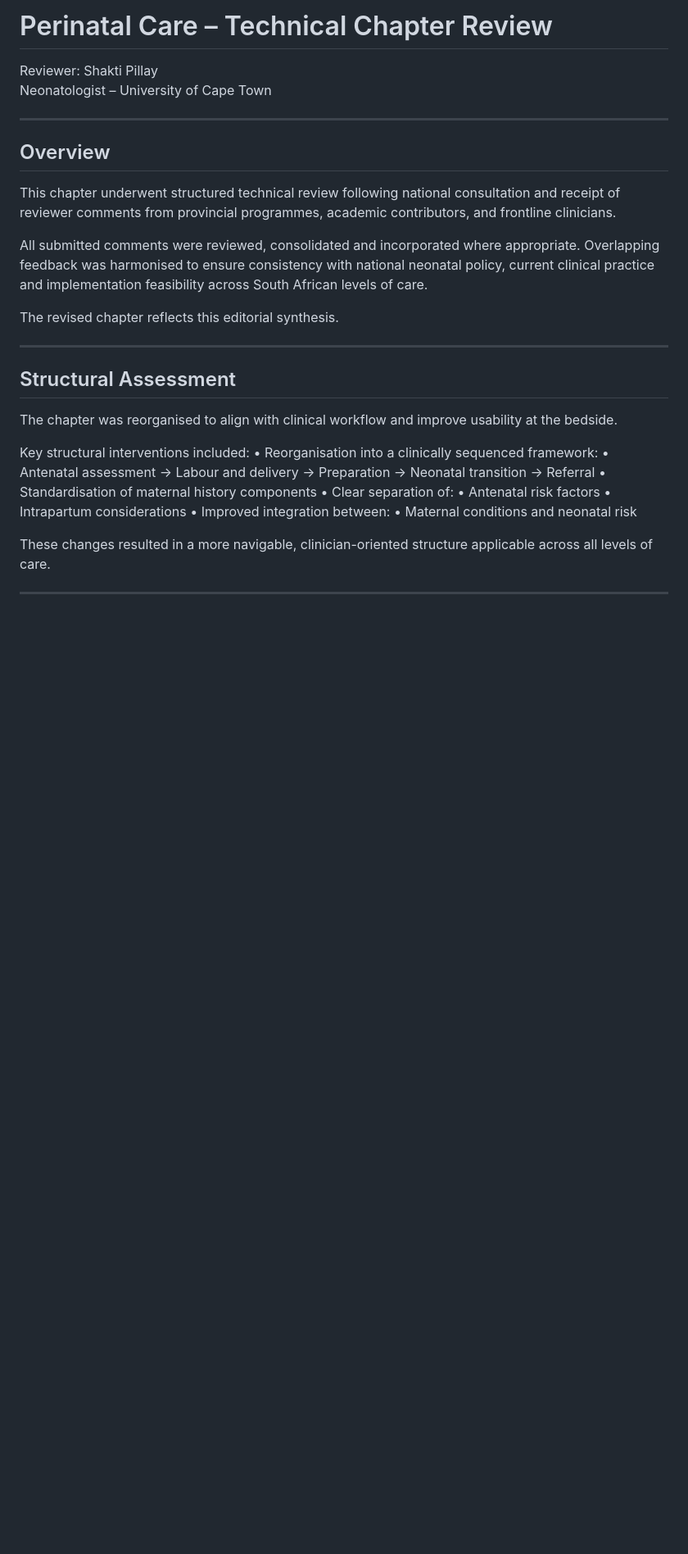
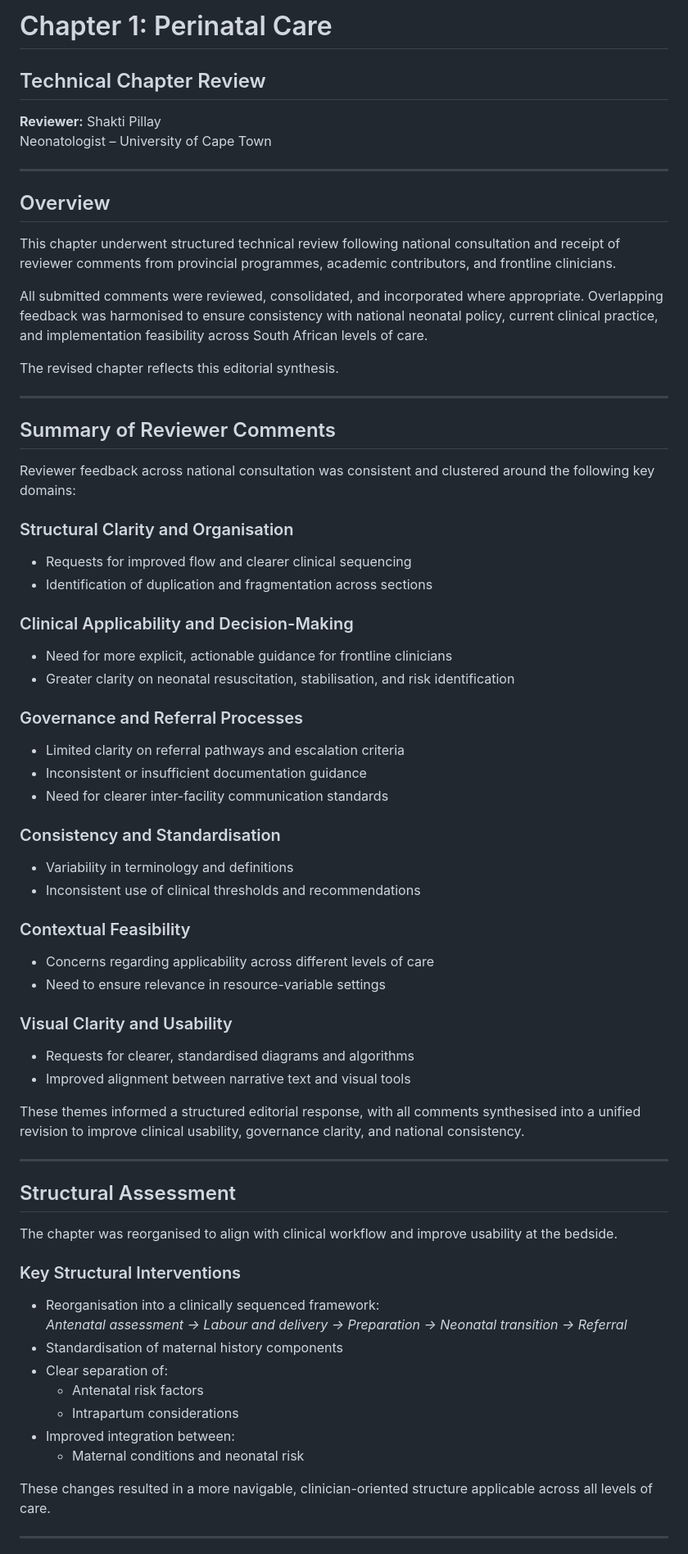
Before and after one commit to SP-8403/sa-neonatal-guideline-review, a Markdown page: reviews/perinatal-care/review.md, the part around one of its changes. Shown at 82% size. Rendered like a GitHub page; blank space fills up the shorter version.

```diff
--- a/reviews/perinatal-care/review.md
+++ b/reviews/perinatal-care/review.md
@@ -1,6 +1,7 @@
-# Perinatal Care – Technical Chapter Review
+# Chapter 1: Perinatal Care
+## Technical Chapter Review
 
-Reviewer: Shakti Pillay
+**Reviewer:** Shakti Pillay
 Neonatologist – University of Cape Town
 
 ---
@@ -9,9 +10,42 @@ Neonatologist – University of Cape Town
 
 This chapter underwent structured technical review following national consultation and receipt of reviewer comments from provincial programmes, academic contributors, and frontline clinicians.
 
-All submitted comments were reviewed, consolidated and incorporated where appropriate. Overlapping feedback was harmonised to ensure consistency with national neonatal policy, current clinical practice and implementation feasibility across South African levels of care.
+All submitted comments were reviewed, consolidated, and incorporated where appropriate. Overlapping feedback was harmonised to ensure consistency with national neonatal policy, current clinical practice, and implementation feasibility across South African levels of care.
 
 The revised chapter reflects this editorial synthesis.
+
+---
+
+## Summary of Reviewer Comments
+
+Reviewer feedback across national consultation was consistent and clustered around the following key domains:
+
+### Structural Clarity and Organisation
+- Requests for improved flow and clearer clinical sequencing
+- Identification of duplication and fragmentation across sections
+
+### Clinical Applicability and Decision-Making
+- Need for more explicit, actionable guidance for frontline clinicians
+- Greater clarity on neonatal resuscitation, stabilisation, and risk identification
+
+### Governance and Referral Processes
+- Limited clarity on referral pathways and escalation criteria
+- Inconsistent or insufficient documentation guidance
+- Need for clearer inter-facility communication standards
+
+### Consistency and Standardisation
+- Variability in terminology and definitions
+- Inconsistent use of clinical thresholds and recommendations
+
+### Contextual Feasibility
+- Concerns regarding applicability across different levels of care
+- Need to ensure relevance in resource-variable settings
+
+### Visual Clarity and Usability
+- Requests for clearer, standardised diagrams and algorithms
+- Improved alignment between narrative text and visual tools
+
+These themes informed a structured editorial response, with all comments synthesised into a unified revision to improve clinical usability, governance clarity, and national consistency.
 
 ---
 
@@ -19,15 +53,15 @@ The revised chapter reflects this editorial synthesis.
 
 The chapter was reorganised to align with clinical workflow and improve usability at the bedside.
 
-Key structural interventions included:
-	•	Reorganisation into a clinically sequenced framework:
-	•	Antenatal assessment → Labour and delivery → Preparation → Neonatal transition → Referral
-	•	Standardisation of maternal history components
-	•	Clear separation of:
-	•	Antenatal risk factors
-	•	Intrapartum considerations
-	•	Improved integration between:
-	•	Maternal conditions and neonatal risk
+### Key Structural Interventions
+- Reorganisation into a clinically sequenced framework:
+  *Antenatal assessment → Labour and delivery → Preparation → Neonatal transition → Referral*
+- Standardisation of maternal history components
+- Clear separation of:
+  - Antenatal risk factors
+  - Intrapartum considerations
+- Improved integration between:
+  - Maternal conditions and neonatal risk
 
 These changes resulted in a more navigable, clinician-oriented structure applicable across all levels of care.
 
```
Also changed, not shown: other parts of reviews/perinatal-care/review.md (+46 -40 lines).
